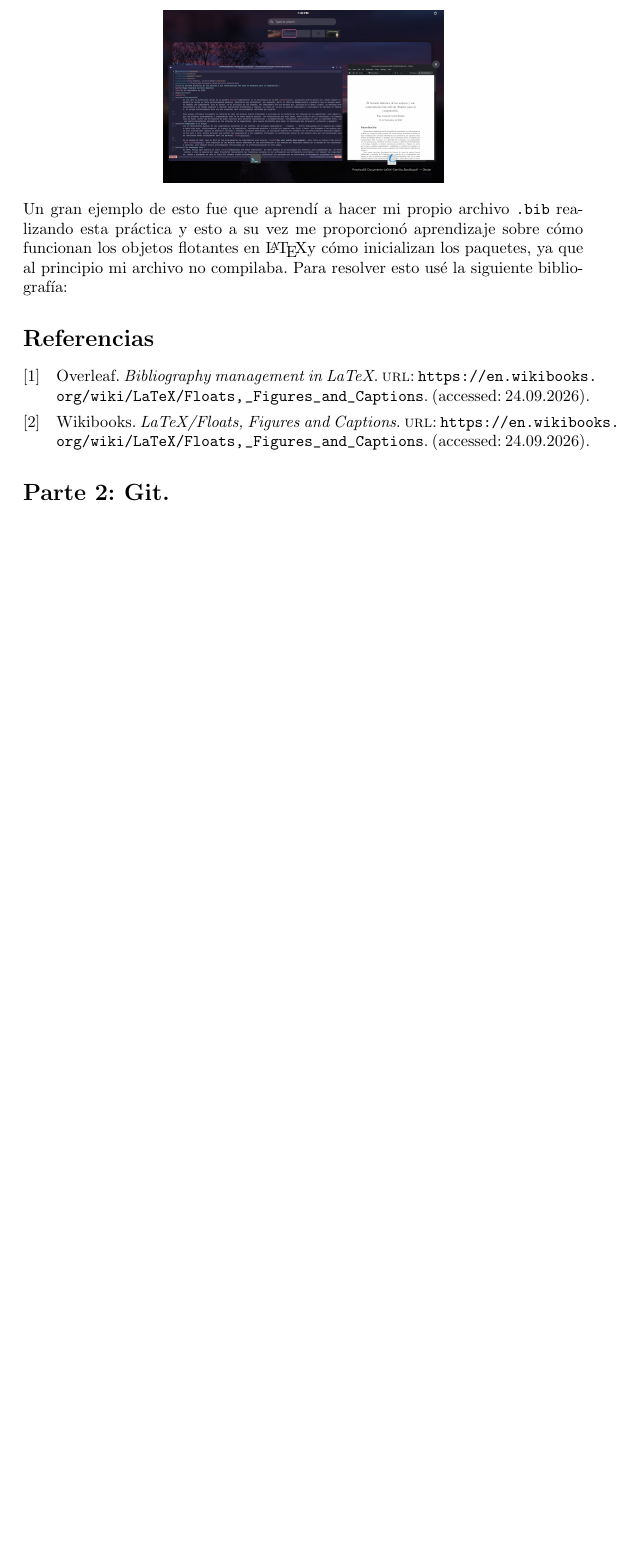
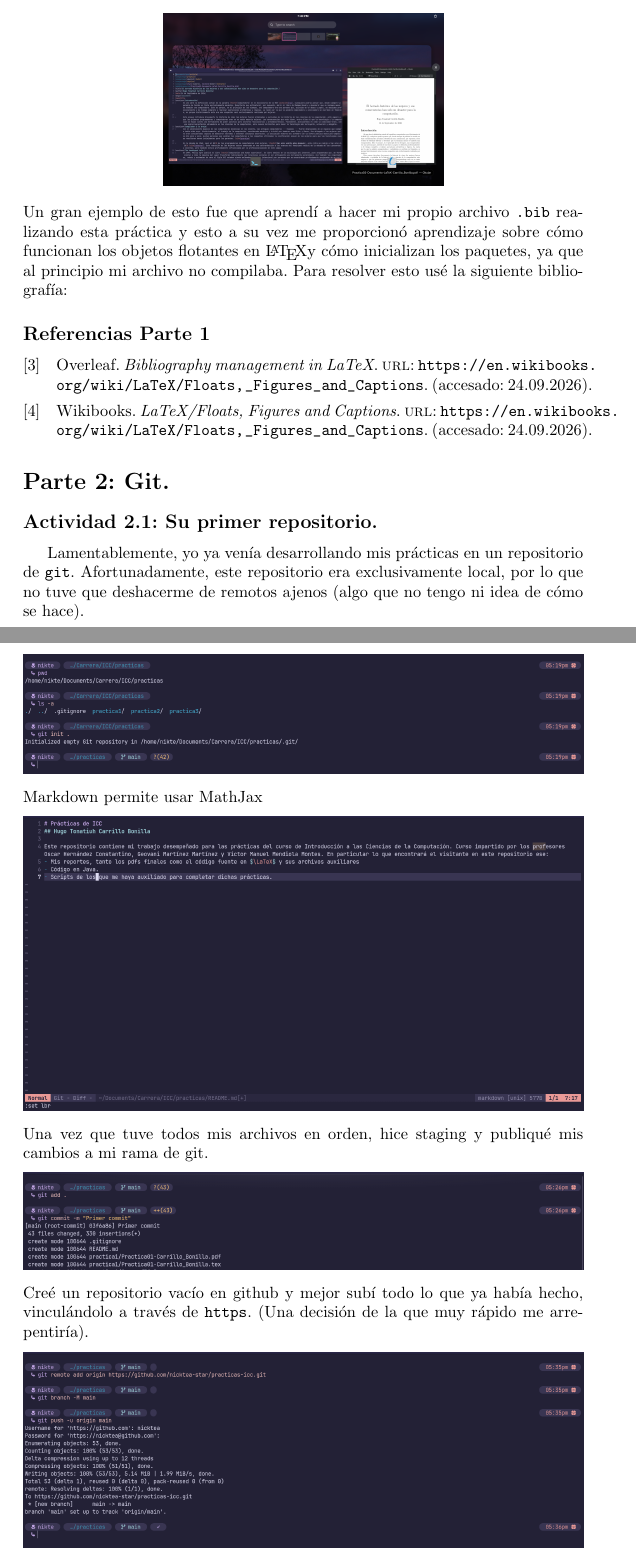
Before and after one commit to nicktea-star/practicas-icc, a LaTeX document (Practica03/Practica03-Carrillo_Bonilla.tex, which reads Practica03/Practica03-Carrillo_Bonilla.bib): part of page 2 of 2 before the commit and two parts of pages 2 and 3 of 5 after it, the two joined at a grey line, cut so that both start at the same text, the shorter picture padded with empty space. Compiled offline with pdfLaTeX.

Commit message:
Terminé la parte 2, añadí capturas de pantalla de lo que hice y partí las referencias del documento en dos partes.

```diff
--- a/Practica03/Practica03-Carrillo_Bonilla.bib
+++ b/Practica03/Practica03-Carrillo_Bonilla.bib
@@ -2,14 +2,16 @@
 	author="Wikibooks",
 	title="LaTeX/Floats, Figures and Captions",
 	url="https://en.wikibooks.org/wiki/LaTeX/Floats,_Figures_and_Captions",
-	addendum = "(accessed: 24.09.2026)",
-	keywords = "wiki",
+	addendum = "(accesado: 24.09.2026)",
+	keywords = "parte1",
 }
 
 @online{overleaf,
 	author="Overleaf",
 	title="Bibliography management in LaTeX",
 	url="https://en.wikibooks.org/wiki/LaTeX/Floats,_Figures_and_Captions",
-	addendum = "(accessed: 24.09.2026)",
-	keywords = "bibi",
+	addendum = "(accesado: 24.09.2026)",
+	keywords = "parte1",
 }
+
+@online{github,
--- a/Practica03/Practica03-Carrillo_Bonilla.tex
+++ b/Practica03/Practica03-Carrillo_Bonilla.tex
@@ -29,5 +29,22 @@
 				\includegraphics[width=0.5\linewidth]{./images/P1-1.png}
 			\end{center}
 			Un gran ejemplo de esto fue que aprendí a hacer mi propio archivo \texttt{.bib} realizando esta práctica y esto a su vez me proporcionó aprendizaje sobre cómo funcionan los objetos flotantes en \LaTeX y cómo inicializan los paquetes, ya que al principio mi archivo no compilaba. Para resolver esto usé la siguiente bibliografía:
-			\printbibliography
+			\printbibliography[keyword=parte1, title={Referencias Parte 1}, heading=subbibliography]
 	\section*{Parte 2: Git.}
+		\subsection*{Actividad 2.1: Su primer repositorio.}
+			Lamentablemente, yo ya venía desarrollando mis prácticas en un repositorio de \texttt{git}. Afortunadamente, este repositorio era exclusivamente local, por lo que no tuve que deshacerme de remotos ajenos (algo que no tengo ni idea de cómo se hace).
+			\begin{center}
+				\includegraphics[width=\linewidth]{./images/P2-1-1.png}
+			\end{center}
+			Markdown permite usar MathJax
+			\begin{center}
+				\includegraphics[width=\linewidth]{./images/P2-1-2.png}
+			\end{center}
+			Una vez que tuve todos mis archivos en orden, hice staging y publiqué mis cambios a mi rama de git.
+			\begin{center}
+				\includegraphics[width=\linewidth]{./images/P2-1-3.png}
+			\end{center}
+			Creé un repositorio vacío en github y mejor subí todo lo que ya había hecho, vinculándolo a través de \texttt{https}. (Una decisión de la que muy rápido me arrepentiría).
+			\begin{center}
+				\includegraphics[width=\linewidth]{./images/P2-1-4.png}
+			\end{center}
```
Also changed, not shown: Practica03/Practica03-Carrillo_Bonilla.pdf, Practica03/images/P2-1-1.png (added), Practica03/images/P2-1-2.png (added), Practica03/images/P2-1-3.png (added), Practica03/images/P2-1-4.png (added), Practica03/images/P2-1-5.png (added), Practica03/images/P2-2-1.png (added), Practica03/images/P2-2-2.png (added), Practica03/images/P2-2-3.png (added), Practica03/images/P2-2-4.png (added), Practica03/Practica03-Carrillo_Bonilla.bib (14 more changed lines), Practica03/Practica03-Carrillo_Bonilla.tex (22 more changed lines).
